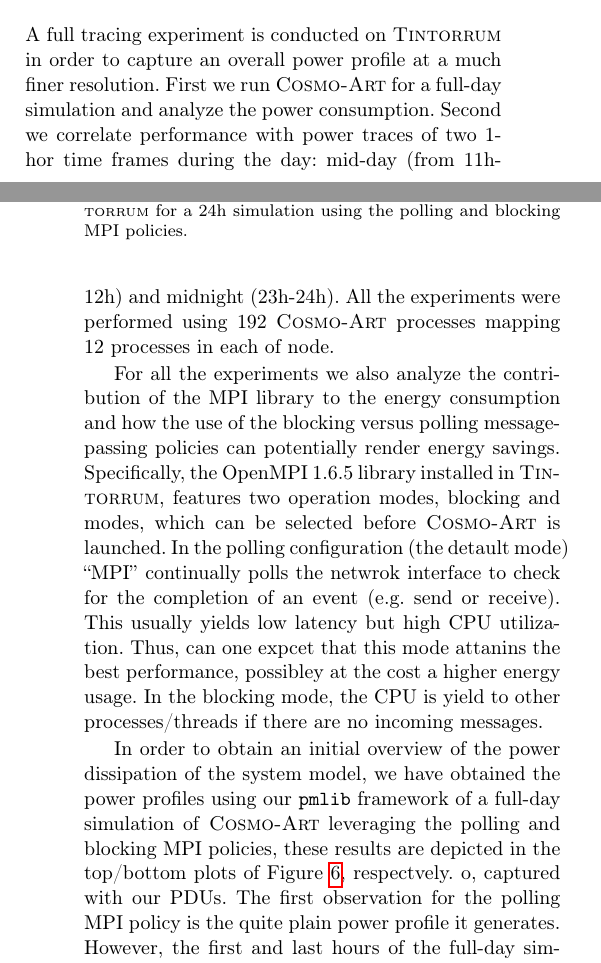
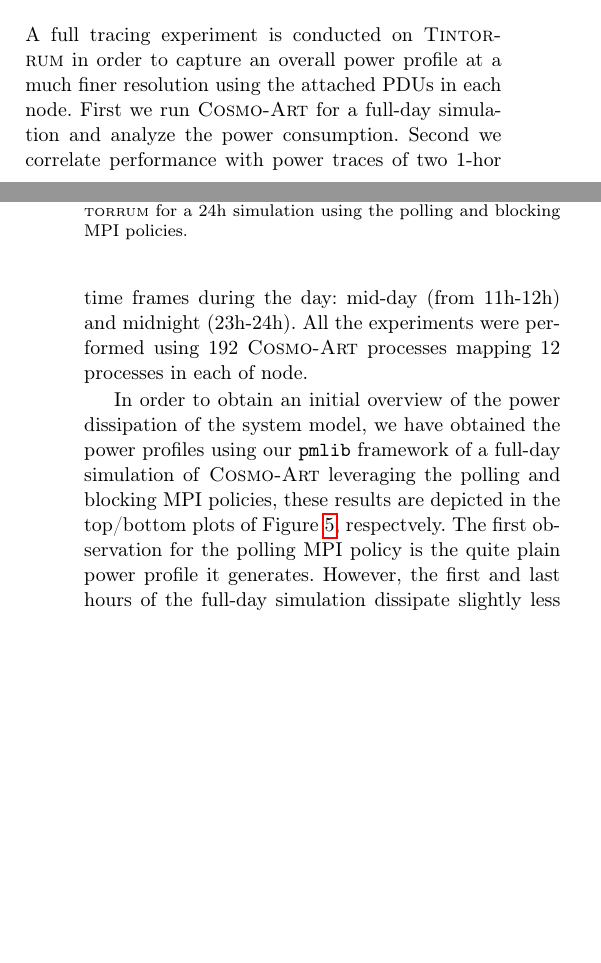
Before and after one commit to vectorflux/exa2green-wp5, a LaTeX paper (paper_enahpc14/paper.tex, which reads paper_enahpc14/Sec4:Experimental-results.tex): two parts of the columns of pages 5 and 6 of 7, joined at a grey line, cut so that both start at the same text, the shorter picture padded with empty space. Compiled offline with pdfLaTeX.

Commit message:
Manuel's changes

```diff
--- a/paper_enahpc14/Sec4:Experimental-results.tex
+++ b/paper_enahpc14/Sec4:Experimental-results.tex
@@ -99,25 +106,25 @@ The TTS and ETS results for a full-day simulation on \tinto are shown in Figure~
 \label{subsec:4.3}
 
 A full tracing experiment is conducted on \tinto in order to capture an overall power
-profile at a much finer resolution. First we run \cosmoart for a full-day simulation
-and analyze the power consumption. Second we correlate performance with
-power traces of two 1-hor time frames during the day: mid-day (from 11h-12h) and
+profile at a much finer resolution using the attached PDUs in each node. First we run \cosmoart
+for a full-day simulation and analyze the power consumption. Second we correlate performance
+with power traces of two 1-hor time frames during the day: mid-day (from 11h-12h) and
 midnight (23h-24h). All the experiments were performed using 192 \cosmoart processes
 mapping 12 processes in each of node.
 
-For all the experiments we also analyze the contribution of the MPI library to the energy
-consumption and how the use of the blocking versus polling message-passing policies can
-potentially render energy savings. Specifically, the OpenMPI 1.6.5 library installed in \tinto,
-features two operation modes, blocking and modes, which can be selected before \cosmoart is
-launched. In the polling configuration (the detault mode) ``MPI'' continually polls
-the netwrok interface to check for the completion of an event (e.g. send or receive).
-This usually yields low latency but high CPU utilization. Thus, can one expcet that this mode attanins the best performance, possibley at the cost a higher energy usage. In the blocking
-mode, the CPU is yield to other processes/threads if there are no incoming messages.
+% For all the experiments we also analyze the contribution of the MPI library to the energy
+% consumption and how the use of the blocking versus polling message-passing policies can
+% potentially render energy savings. Specifically, the OpenMPI 1.6.5 library installed in \tinto,
+% features two operation modes, blocking and modes, which can be selected before \cosmoart is
+% launched. In the polling configuration (the detault mode) ``MPI'' continually polls
+% the netwrok interface to check for the completion of an event (e.g. send or receive).
+% This usually yields low latency but high CPU utilization. Thus, can one expcet that this mode attanins the best performance, possibley at the cost a higher energy usage. In the blocking
+% mode, the CPU is yield to other processes/threads if there are no incoming messages.
 
 In order to obtain an initial overview of the power dissipation of the system model, we have
 obtained the power profiles using our \pmlib framework of a full-day simulation of \cosmoart
 leveraging the polling and blocking MPI policies, these results are depicted in the top/bottom
-plots of Figure~\ref{fig:9}, respectvely. o, captured with our PDUs. The first observation for
+plots of Figure~\ref{fig:9}, respectvely. The first observation for
 the polling MPI policy is the quite plain power profile it generates. However, the first and
 last hours of the full-day simulation dissipate slightly less power than the mid-day hours. We
 relate these variations due to the chemical reactions and aerosols, computed by ART, that are
```
Also changed, not shown: paper_enahpc14/Sec1:Related.tex (+1 -1 lines), paper_enahpc14/Sec4:Experimental-results.tex (48 more changed lines).
